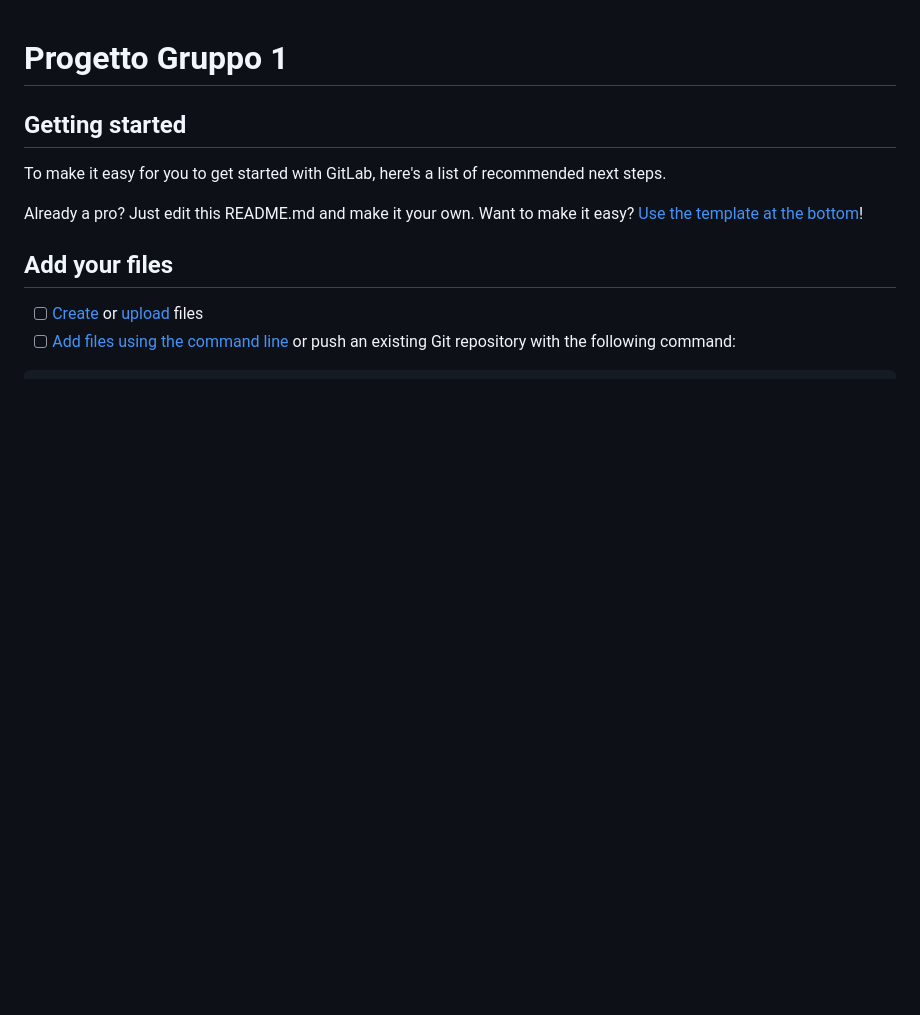
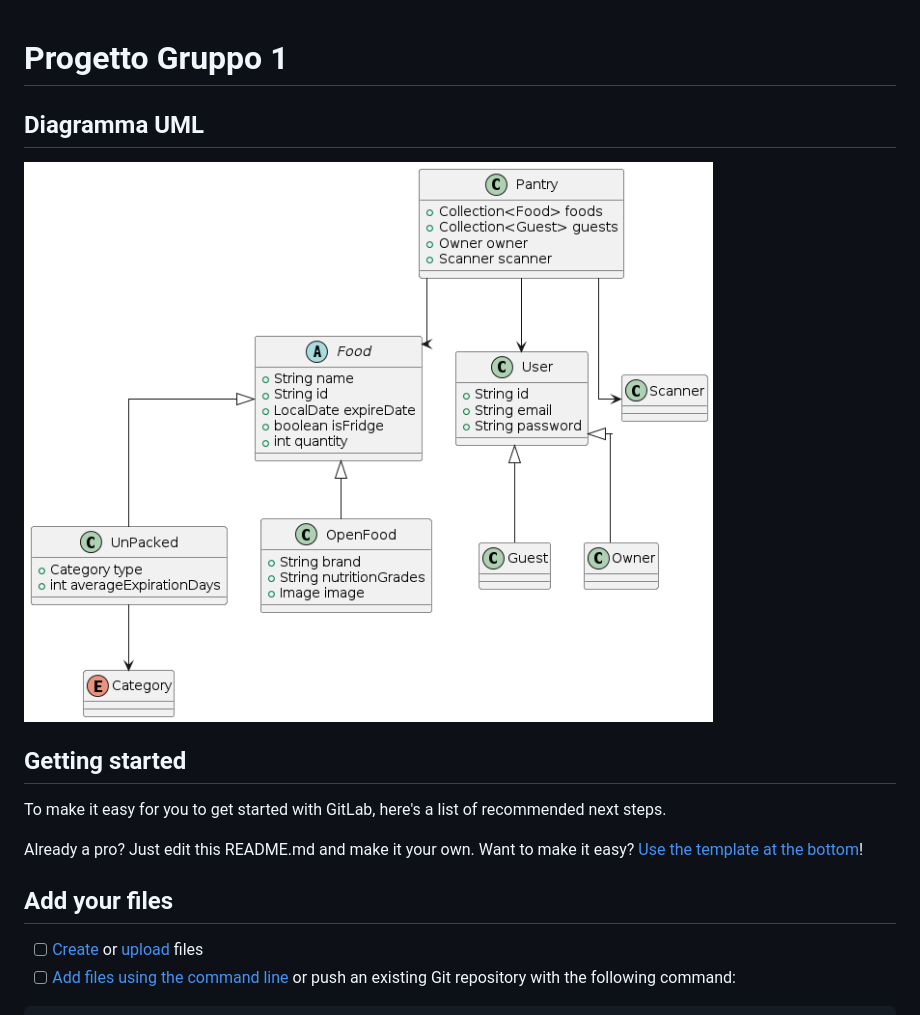
Before and after one commit to fidaje/ingsw24, a Markdown page: README.md, the part around the change. Drawn GitHub-style; pictures changed too: images/class_diagram.png (added); blank space fills up the shorter version.

Commit message:
Update 2 files
- /images/class_diagram.png
- /README.md

```diff
--- a/README.md
+++ b/README.md
@@ -1,5 +1,8 @@
 # Progetto Gruppo 1
 
+## Diagramma UML
+
+![Diagramma UML](images/class_diagram.png)
 
 
 ## Getting started
```
